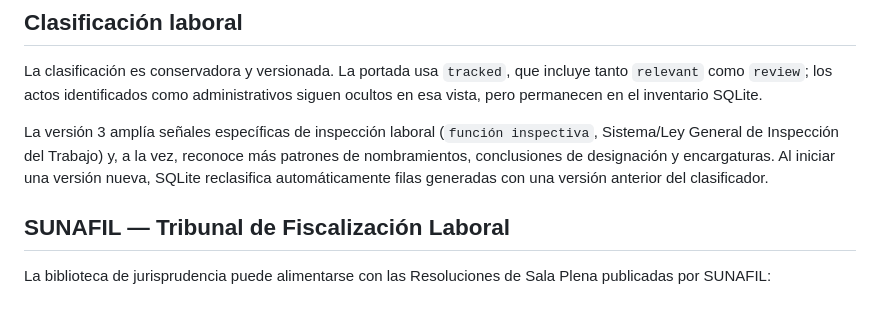
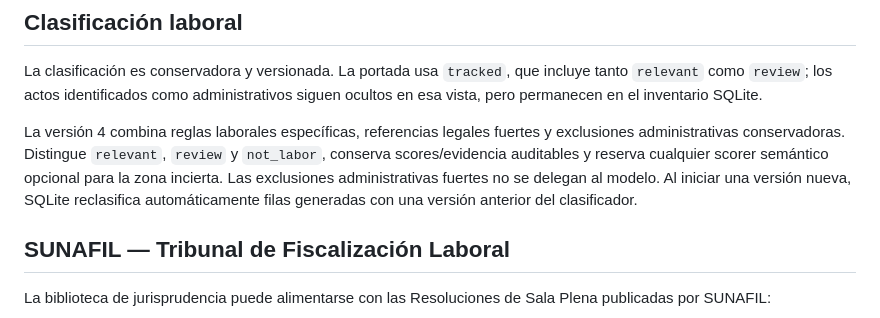
Before and after one commit to gumorenos/radar-laboral, a Markdown page: README.md, the part around the change. GitHub-like rendering.

Commit message:
docs: update classifier description to v4

```diff
--- a/README.md
+++ b/README.md
@@ -155,7 +155,7 @@ El rango es inclusivo, se procesa día por día y conserva edición `regular` /
 
 La clasificación es conservadora y versionada. La portada usa `tracked`, que incluye tanto `relevant` como `review`; los actos identificados como administrativos siguen ocultos en esa vista, pero permanecen en el inventario SQLite.
 
-La versión 3 amplía señales específicas de inspección laboral (`función inspectiva`, Sistema/Ley General de Inspección del Trabajo) y, a la vez, reconoce más patrones de nombramientos, conclusiones de designación y encargaturas. Al iniciar una versión nueva, SQLite reclasifica automáticamente filas generadas con una versión anterior del clasificador.
+La versión 4 combina reglas laborales específicas, referencias legales fuertes y exclusiones administrativas conservadoras. Distingue `relevant`, `review` y `not_labor`, conserva scores/evidencia auditables y reserva cualquier scorer semántico opcional para la zona incierta. Las exclusiones administrativas fuertes no se delegan al modelo. Al iniciar una versión nueva, SQLite reclasifica automáticamente filas generadas con una versión anterior del clasificador.
 
 ## SUNAFIL — Tribunal de Fiscalización Laboral
 
```
